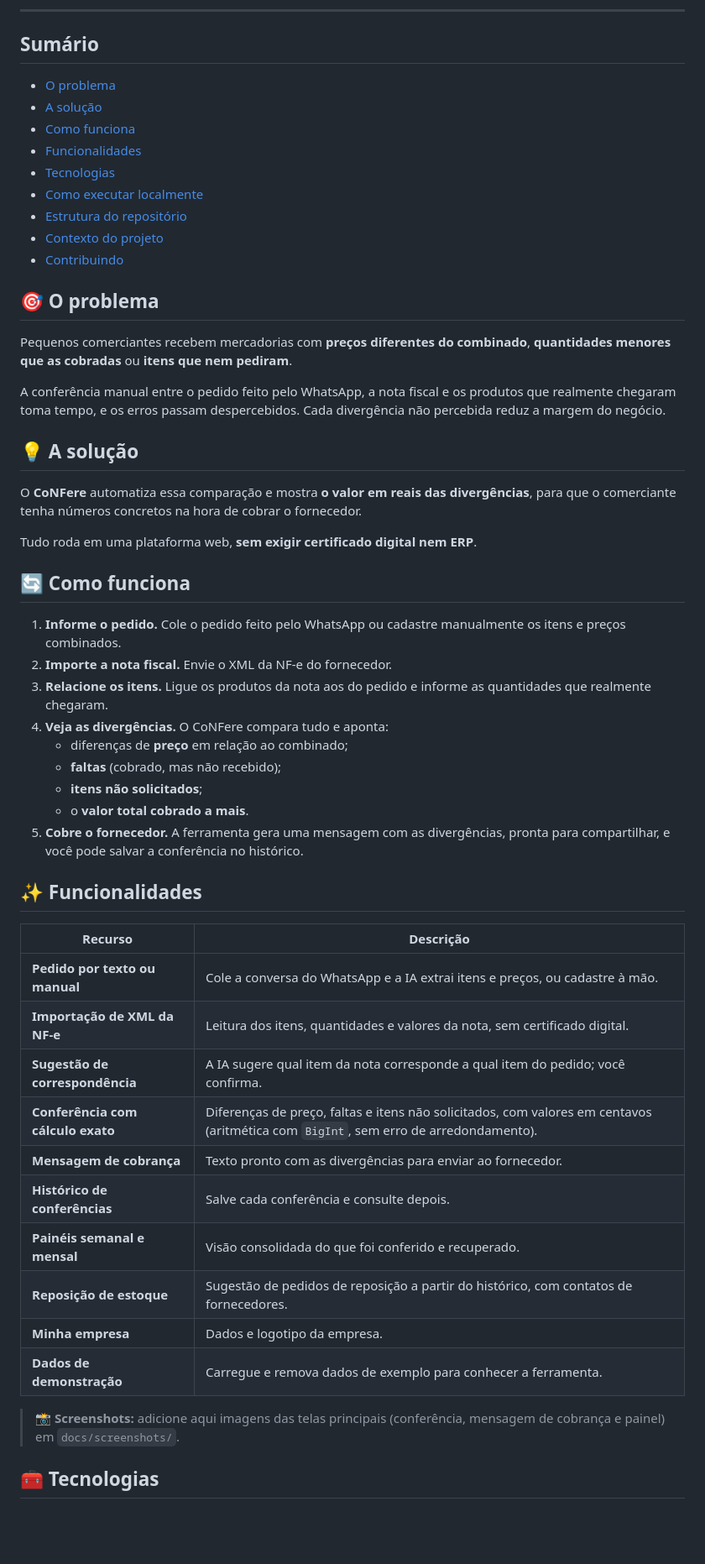
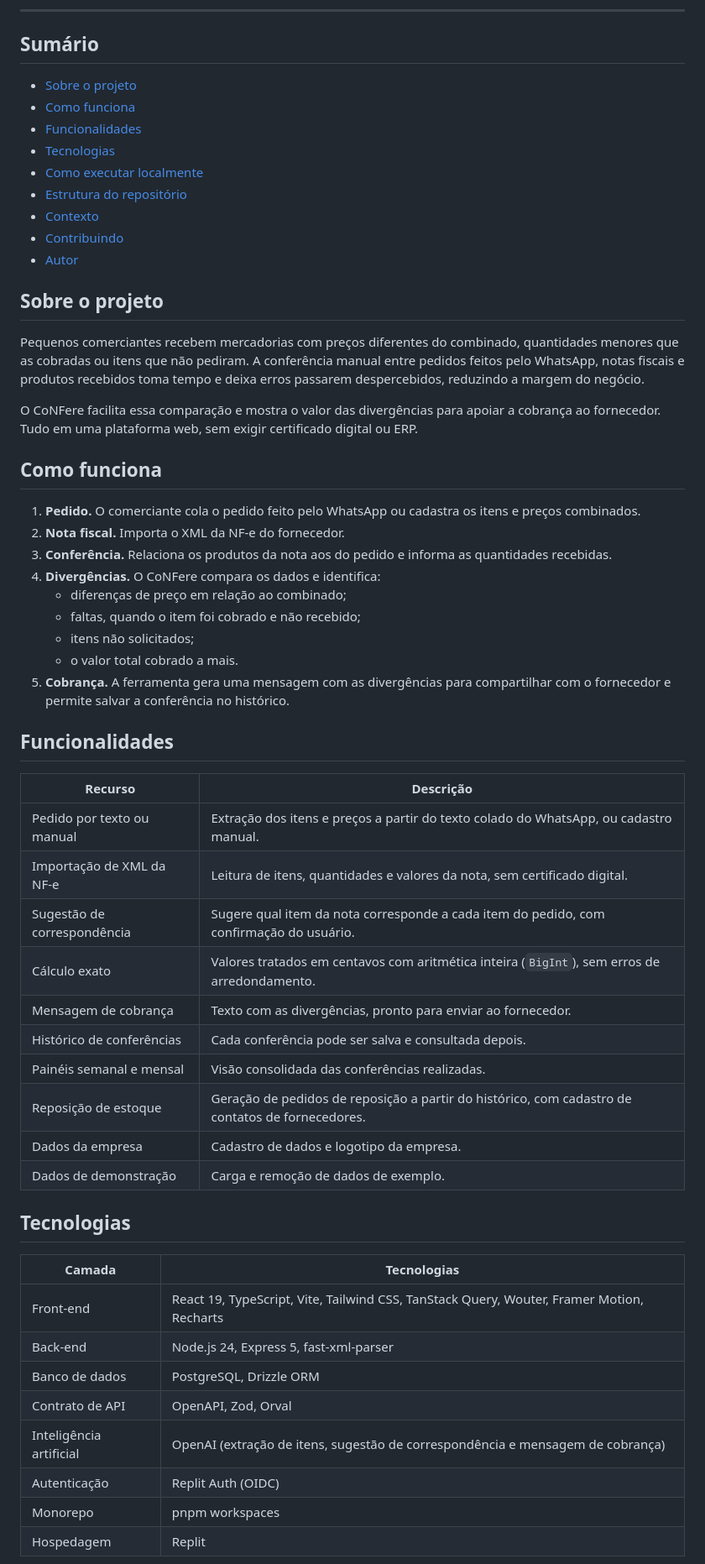
Before and after one commit to nicolasletti/Confere-Notas-Fiscais, a Markdown page: README.md, the part around one of its changes. Shown at 84% size. Rendered like a GitHub page; blank space fills up the shorter version.

Commit message:
docs: deixa o README mais profissional e adiciona a logo do CoNFere
Remove emojis, simplifica o texto e adiciona a logo em docs/assets.

```diff
--- a/README.md
+++ b/README.md
@@ -21,56 +21,59 @@
 
 ## Sumário
 
-- [O problema](#-o-problema)
-- [A solução](#-a-solução)
-- [Como funciona](#-como-funciona)
-- [Funcionalidades](#-funcionalidades)
-- [Tecnologias](#-tecnologias)
-- [Como executar localmente](#-como-executar-localmente)
-- [Estrutura do repositório](#-estrutura-do-repositório)
-- [Contexto do projeto](#-contexto-do-projeto)
-- [Contribuindo](#-contribuindo)
+- [Sobre o projeto](#sobre-o-projeto)
+- [Como funciona](#como-funciona)
+- [Funcionalidades](#funcionalidades)
+- [Tecnologias](#tecnologias)
+- [Como executar localmente](#como-executar-localmente)
+- [Estrutura do repositório](#estrutura-do-repositório)
+- [Contexto](#contexto)
+- [Contribuindo](#contribuindo)
+- [Autor](#autor)
 
-## 🎯 O problema
+## Sobre o projeto
 
-Pequenos comerciantes recebem mercadorias com **preços diferentes do combinado**, **quantidades menores que as cobradas** ou **itens que nem pediram**.
+Pequenos comerciantes recebem mercadorias com preços diferentes do combinado, quantidades menores que as cobradas ou itens que não pediram. A conferência manual entre pedidos feitos pelo WhatsApp, notas fiscais e produtos recebidos toma tempo e deixa erros passarem despercebidos, reduzindo a margem do negócio.
 
-A conferência manual entre o pedido feito pelo WhatsApp, a nota fiscal e os produtos que realmente chegaram toma tempo, e os erros passam despercebidos. Cada divergência não percebida reduz a margem do negócio.
+O CoNFere facilita essa comparação e mostra o valor das divergências para apoiar a cobrança ao fornecedor. Tudo em uma plataforma web, sem exigir certificado digital ou ERP.
 
-## 💡 A solução
+## Como funciona
 
-O **CoNFere** automatiza essa comparação e mostra **o valor em reais das divergências**, para que o comerciante tenha números concretos na hora de cobrar o fornecedor.
+1. **Pedido.** O comerciante cola o pedido feito pelo WhatsApp ou cadastra os itens e preços combinados.
+2. **Nota fiscal.** Importa o XML da NF-e do fornecedor.
+3. **Conferência.** Relaciona os produtos da nota aos do pedido e informa as quantidades recebidas.
+4. **Divergências.** O CoNFere compara os dados e identifica:
+   - diferenças de preço em relação ao combinado;
+   - faltas, quando o item foi cobrado e não recebido;
+   - itens não solicitados;
+   - o valor total cobrado a mais.
+5. **Cobrança.** A ferramenta gera uma mensagem com as divergências para compartilhar com o fornecedor e permite salvar a conferência no histórico.
 
-Tudo roda em uma plataforma web, **sem exigir certificado digital nem ERP**.
-
-## 🔄 Como funciona
-
-1. **Informe o pedido.** Cole o pedido feito pelo WhatsApp ou cadastre manualmente os itens e preços combinados.
-2. **Importe a nota fiscal.** Envie o XML da NF-e do fornecedor.
-3. **Relacione os itens.** Ligue os produtos da nota aos do pedido e informe as quantidades que realmente chegaram.
-4. **Veja as divergências.** O CoNFere compara tudo e aponta:
-   - diferenças de **preço** em relação ao combinado;
-   - **faltas** (cobrado, mas não recebido);
-   - **itens não solicitados**;
-   - o **valor total cobrado a mais**.
-5. **Cobre o fornecedor.** A ferramenta gera uma mensagem com as divergências, pronta para compartilhar, e você pode salvar a conferência no histórico.
-
-## ✨ Funcionalidades
+## Funcionalidades
 
 | Recurso | Descrição |
 | --- | --- |
-| **Pedido por texto ou manual** | Cole a conversa do WhatsApp e a IA extrai itens e preços, ou cadastre à mão. |
-| **Importação de XML da NF-e** | Leitura dos itens, quantidades e valores da nota, sem certificado digital. |
-| **Sugestão de correspondência** | A IA sugere qual item da nota corresponde a qual item do pedido; você confirma. |
-| **Conferência com cálculo exato** | Diferenças de preço, faltas e itens não solicitados, com valores em centavos (aritmética com `BigInt`, sem erro de arredondamento). |
-| **Mensagem de cobrança** | Texto pronto com as divergências para enviar ao fornecedor. |
-| **Histórico de conferências** | Salve cada conferência e consulte depois. |
-| **Painéis semanal e mensal** | Visão consolidada do que foi conferido e recuperado. |
-| **Reposição de estoque** | Sugestão de pedidos de reposição a partir do histórico, com contatos de fornecedores. |
-| **Minha empresa** | Dados e logotipo da empresa. |
-| **Dados de demonstração** | Carregue e remova dados de exemplo para conhecer a ferramenta. |
+| Pedido por texto ou manual | Extração dos itens e preços a partir do texto colado do WhatsApp, ou cadastro manual. |
+| Importação de XML da NF-e | Leitura de itens, quantidades e valores da nota, sem certificado digital. |
+| Sugestão de correspondência | Sugere qual item da nota corresponde a cada item do pedido, com confirmação do usuário. |
+| Cálculo exato | Valores tratados em centavos com aritmética inteira (`BigInt`), sem erros de arredondamento. |
+| Mensagem de cobrança | Texto com as divergências, pronto para enviar ao fornecedor. |
+| Histórico de conferências | Cada conferência pode ser salva e consultada depois. |
+| Painéis semanal e mensal | Visão consolidada das conferências realizadas. |
+| Reposição de estoque | Geração de pedidos de reposição a partir do histórico, com cadastro de contatos de fornecedores. |
+| Dados da empresa | Cadastro de dados e logotipo da empresa. |
+| Dados de demonstração | Carga e remoção de dados de exemplo. |
 
-> 📸 **Screenshots:** adicione aqui imagens das telas principais (conferência, mensagem de cobrança e painel) em `docs/screenshots/`.
+## Tecnologias
 
-## 🧰 Tecnologias
+| Camada | Tecnologias |
+| --- | --- |
+| Front-end | React 19, TypeScript, Vite, Tailwind CSS, TanStack Query, Wouter, Framer Motion, Recharts |
+| Back-end | Node.js 24, Express 5, fast-xml-parser |
+| Banco de dados | PostgreSQL, Drizzle ORM |
+| Contrato de API | OpenAPI, Zod, Orval |
+| Inteligência artificial | OpenAI (extração de itens, sugestão de correspondência e mensagem de cobrança) |
+| Autenticação | Replit Auth (OIDC) |
+| Monorepo | pnpm workspaces |
+| Hospedagem | Replit |
 
```
Also changed, not shown: other parts of README.md (+53 -70 lines), docs/assets/confere-logo.jpg (added).
